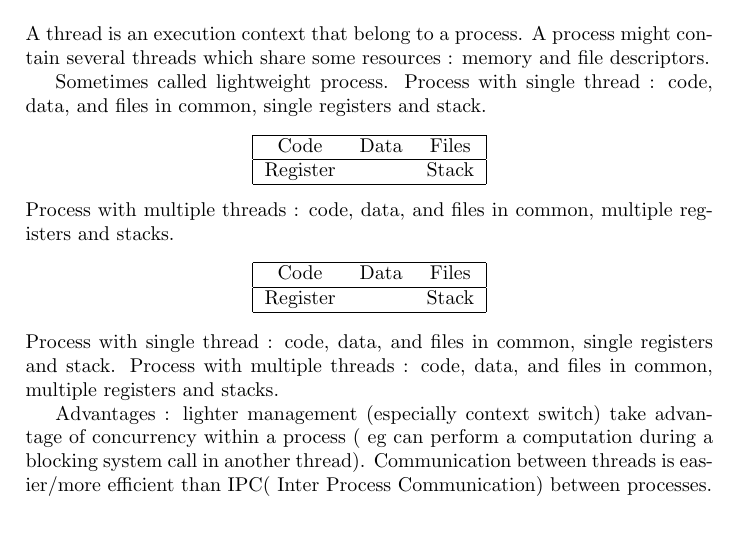
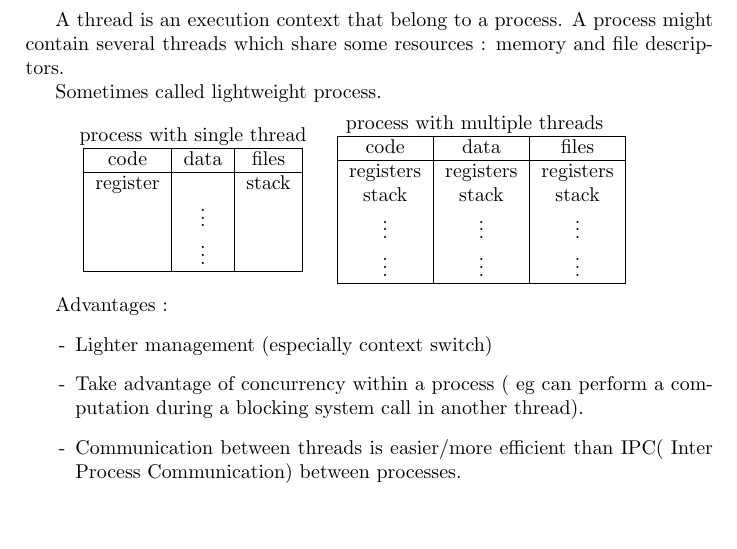
Before and after one commit to loic-vial/mosig_app, a LaTeX document (threads.tex): part of the page, cut so that both start at the same text. Compiled offline with pdfLaTeX.

Commit message:
Remise en page du début

```diff
--- a/threads.tex
+++ b/threads.tex
@@ -1,4 +1,10 @@
 \documentclass[a4paper,10pt]{article}
+
+%%%% PRATIQUE POUR LES ALINEAS CHIANTS
+\usepackage{indentfirst}
+
+%%%% POUR L'OPTION LABEL= %%%
+\usepackage{enumitem}
 
 \usepackage{graphicx}
 \usepackage{titling}
@@ -39,36 +45,45 @@ A thread is an execution context that belong to a process.
 A process might contain several threads which share some resources : memory and file descriptors.
 
 Sometimes called lightweight process.
-Process with single thread : code, data, and files in common, single registers and stack.
+
+\vspace{0.2cm}
+\begin{minipage}{0.4\textwidth}
     \begin{center}
-\begin{tabular}{|ccc|}
+        process with single thread
+        \begin{tabular}{|c|c|c|}
             \hline
-	Code & Data & Files\\
+            code & data & files \\
             \hline
-	Register & & Stack\\
+            register & & stack \\
+            & \vdots & \\
+            & \vdots & \\
             \hline
         \end{tabular}
-
     \end{center}
-Process with multiple threads : code, data, and files in common, multiple registers and stacks.
-
+\end{minipage}
+\begin{minipage}{0.4\textwidth}
     \begin{center}
-\begin{tabular}{|ccc|}
+        process with multiple threads
+        \begin{tabular}{|c|c|c|}
             \hline
-	Code & Data & Files\\
+            code & data & files \\
             \hline
-	Register & & Stack\\
+            registers & registers & registers \\
+            stack& stack & stack \\
+            \vdots & \vdots & \vdots \\
+            \vdots & \vdots & \vdots \\
             \hline
         \end{tabular}
-
     \end{center}
-Process with single thread : code, data, and files in common, single registers and stack.
-Process with multiple threads : code, data, and files in common, multiple registers and stacks.
+\end{minipage}
+\vspace{0.2cm}
 
 Advantages :
-lighter management (especially context switch)
-take advantage of concurrency within a process ( eg can perform a computation during a blocking system call in another thread).
-Communication between threads is easier/more efficient than IPC( Inter Process Communication) between processes.
+\begin{enumerate}[label=-]
+	\item Lighter management (especially context switch)
+	\item Take advantage of concurrency within a process ( eg can perform a computation during a blocking system call in another thread).
+	\item Communication between threads is easier/more efficient than IPC( Inter Process Communication) between processes.
+\end{enumerate}
 
 
 
```
Lines whose indentation alone changed are shown as unchanged.
